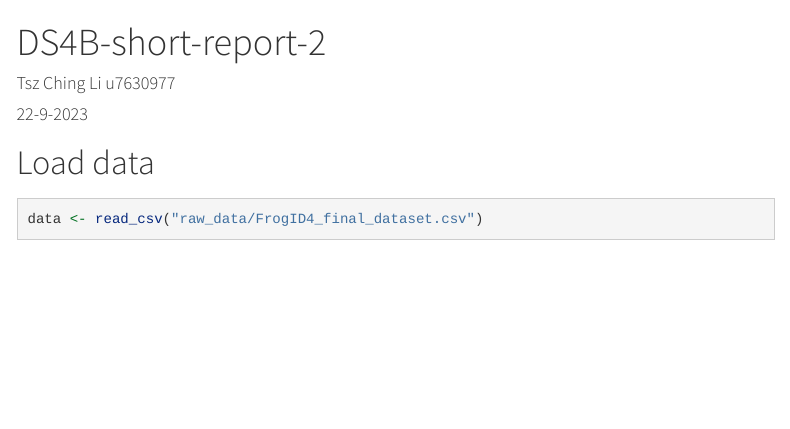
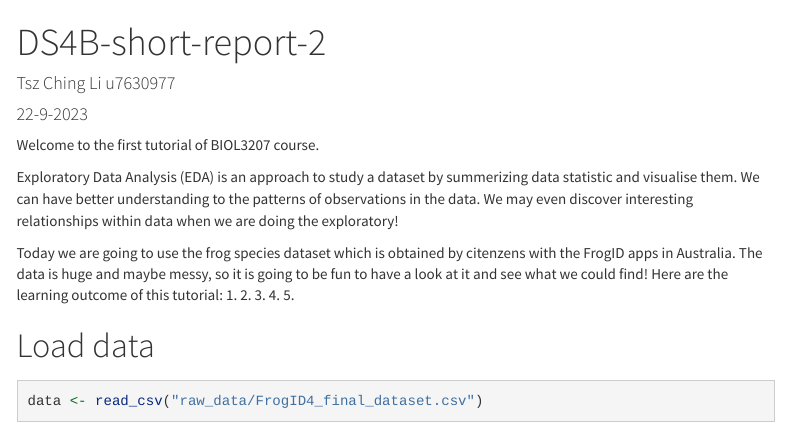
Before and after one commit to sharonli126/DS4B-short-report-2, an R Markdown document (DS4B-short-report-2.Rmd): the page in a window 1100 px wide, from its top. Rendered offline with R 4.5, knitr and Pandoc, with nearby package versions; some code elsewhere in the file could not run offline; menus at the side of the page are left out.

Commit message:
Contenting updating

````diff
--- a/DS4B-short-report-2.Rmd
+++ b/DS4B-short-report-2.Rmd
@@ -13,6 +13,16 @@ output:
         fig_width: 8
         fig_height: 4
 ---
+Welcome to the first tutorial of BIOL3207 course.
+
+Exploratory Data Analysis (EDA) is an approach to study a dataset by summerizing data statistic and visualise them. We can have better understanding to the patterns of observations in the data. We may even discover interesting relationships within data when we are doing the exploratory!
+
+Today we are going to use the frog species dataset which is obtained by citenzens with the FrogID apps in Australia. The data is huge and maybe messy, so it is going to be fun to have a look at it and see what we could find! Here are the learning outcome of this tutorial:
+1.
+2.
+3.
+4.
+5.
 
 ```{r, include = F}
 library(tidyverse)
````
